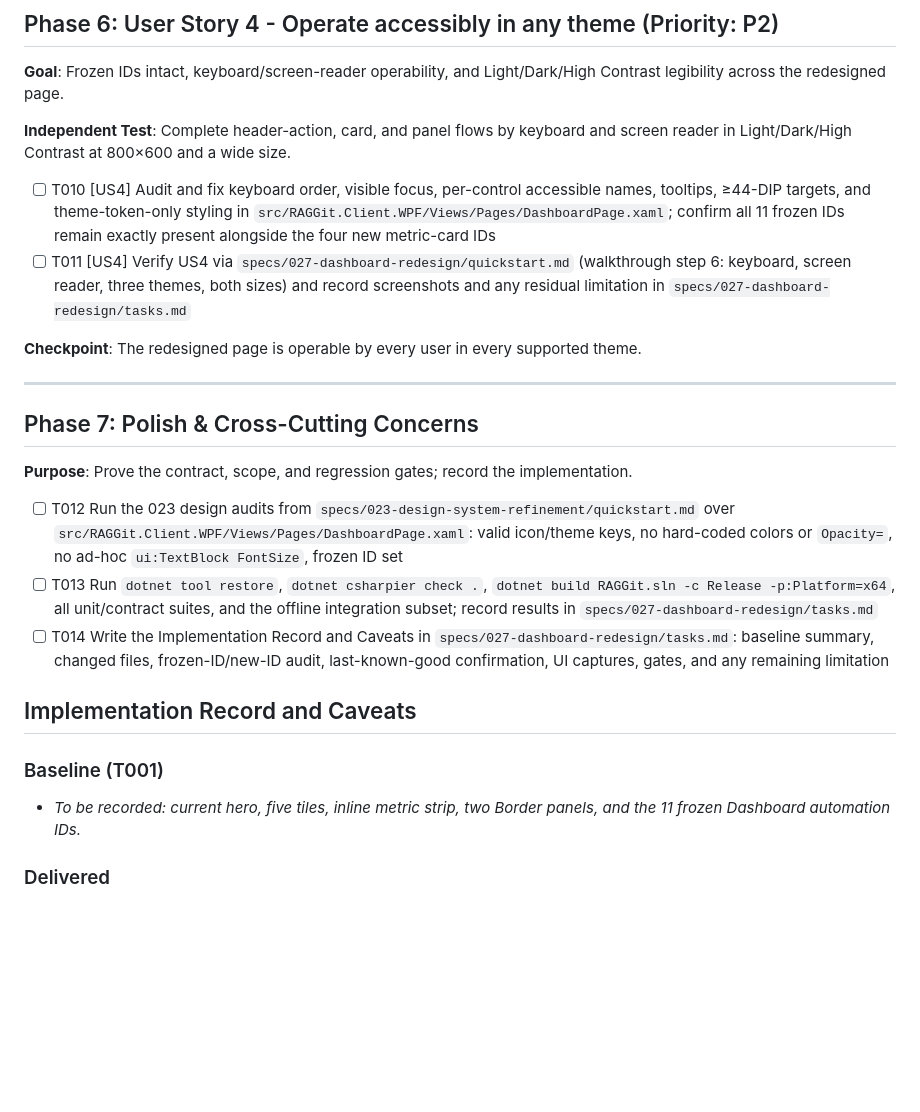
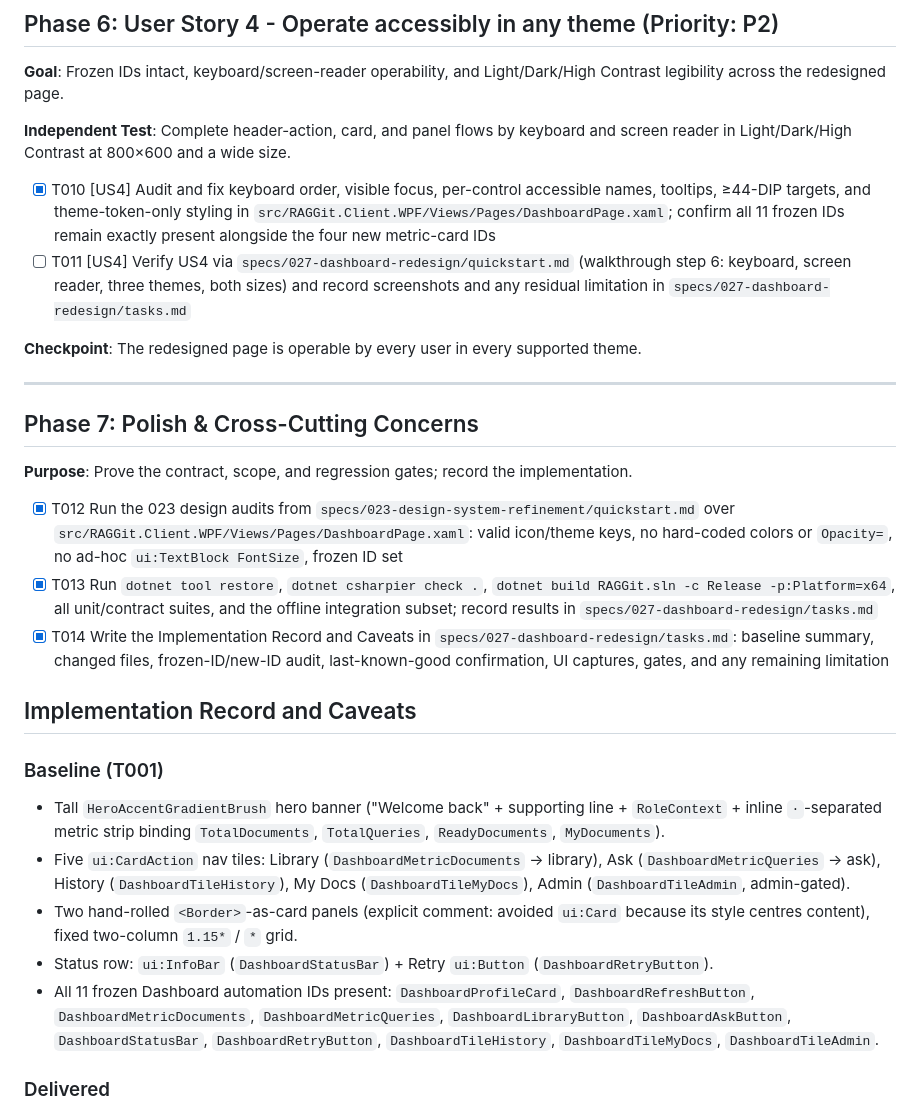
Before and after one commit to daskas-welt/raggit, a Markdown page: specs/027-dashboard-redesign/tasks.md, the part around one of its changes. GitHub-like rendering; blank space fills up the shorter version.

```diff
--- a/specs/027-dashboard-redesign/tasks.md
+++ b/specs/027-dashboard-redesign/tasks.md
@@ -134,7 +134,7 @@ Contrast legibility across the redesigned page.
 **Independent Test**: Complete header-action, card, and panel flows by keyboard and
 screen reader in Light/Dark/High Contrast at 800×600 and a wide size.
 
-- [ ] T010 [US4] Audit and fix keyboard order, visible focus, per-control accessible
+- [x] T010 [US4] Audit and fix keyboard order, visible focus, per-control accessible
   names, tooltips, ≥44-DIP targets, and theme-token-only styling in
   `src/RAGGit.Client.WPF/Views/Pages/DashboardPage.xaml`; confirm all 11 frozen IDs
   remain exactly present alongside the four new metric-card IDs
@@ -151,14 +151,14 @@ screen reader in Light/Dark/High Contrast at 800×600 and a wide size.
 
 **Purpose**: Prove the contract, scope, and regression gates; record the implementation.
 
-- [ ] T012 Run the 023 design audits from
+- [x] T012 Run the 023 design audits from
   `specs/023-design-system-refinement/quickstart.md` over
   `src/RAGGit.Client.WPF/Views/Pages/DashboardPage.xaml`: valid icon/theme keys, no
   hard-coded colors or `Opacity=`, no ad-hoc `ui:TextBlock FontSize`, frozen ID set
-- [ ] T013 Run `dotnet tool restore`, `dotnet csharpier check .`, `dotnet build
+- [x] T013 Run `dotnet tool restore`, `dotnet csharpier check .`, `dotnet build
   RAGGit.sln -c Release -p:Platform=x64`, all unit/contract suites, and the offline
   integration subset; record results in `specs/027-dashboard-redesign/tasks.md`
-- [ ] T014 Write the Implementation Record and Caveats in
+- [x] T014 Write the Implementation Record and Caveats in
   `specs/027-dashboard-redesign/tasks.md`: baseline summary, changed files,
   frozen-ID/new-ID audit, last-known-good confirmation, UI captures, gates, and any
   remaining limitation
@@ -167,8 +167,21 @@ screen reader in Light/Dark/High Contrast at 800×600 and a wide size.
 
 ### Baseline (T001)
 
-- _To be recorded: current hero, five tiles, inline metric strip, two Border panels,
-  and the 11 frozen Dashboard automation IDs._
+- Tall `HeroAccentGradientBrush` hero banner ("Welcome back" + supporting line +
+  `RoleContext` + inline `·`-separated metric strip binding `TotalDocuments`,
+  `TotalQueries`, `ReadyDocuments`, `MyDocuments`).
+- Five `ui:CardAction` nav tiles: Library (`DashboardMetricDocuments` → library),
+  Ask (`DashboardMetricQueries` → ask), History (`DashboardTileHistory`), My Docs
+  (`DashboardTileMyDocs`), Admin (`DashboardTileAdmin`, admin-gated).
+- Two hand-rolled `<Border>`-as-card panels (explicit comment: avoided `ui:Card`
+  because its style centres content), fixed two-column `1.15*` / `*` grid.
+- Status row: `ui:InfoBar` (`DashboardStatusBar`) + Retry `ui:Button`
+  (`DashboardRetryButton`).
+- All 11 frozen Dashboard automation IDs present: `DashboardProfileCard`,
+  `DashboardRefreshButton`, `DashboardMetricDocuments`, `DashboardMetricQueries`,
+  `DashboardLibraryButton`, `DashboardAskButton`, `DashboardStatusBar`,
+  `DashboardRetryButton`, `DashboardTileHistory`, `DashboardTileMyDocs`,
+  `DashboardTileAdmin`.
 
 ### Delivered
 
```
Also changed, not shown: other parts of specs/027-dashboard-redesign/tasks.md (+72 -9 lines).
